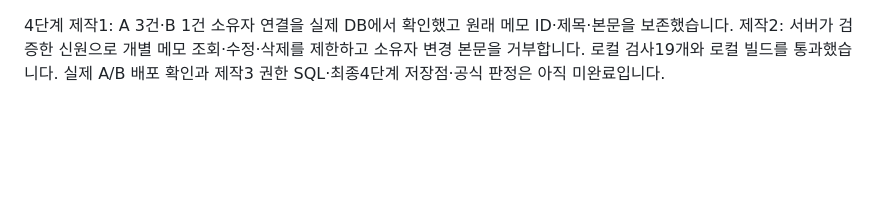
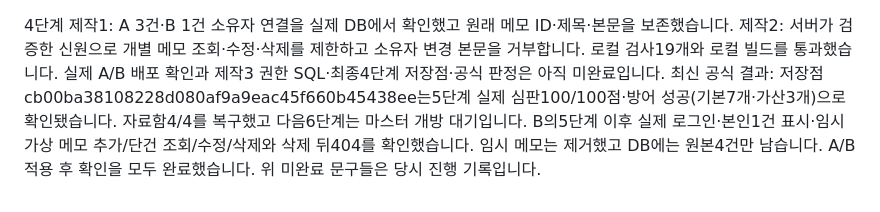
Before and after one commit to PeterAhnn/choi-bujang-secret-vault, a Markdown page: README.md, the part around the change. Rendered like a GitHub page; blank space fills up the shorter version.

```diff
--- a/README.md
+++ b/README.md
@@ -97,3 +97,4 @@ npm run bundle
 이번에 기존 판정·탐지·AI·위협정보·XDR 연습 코드는 변경하지 않습니다. 로컬 연습 성공을 운영 엔진 연결로 보고하지 않습니다. 오류는 첫 오류와 이번 변경을 근거로 최소 한 가지씩 수정합니다. 되돌릴 때 다른 변경·DB 자료를 보존하며 `git reset --hard`를 쓰지 않습니다.
 
 4단계 제작1: A 3건·B 1건 소유자 연결을 실제 DB에서 확인했고 원래 메모 ID·제목·본문을 보존했습니다. 제작2: 서버가 검증한 신원으로 개별 메모 조회·수정·삭제를 제한하고 소유자 변경 본문을 거부합니다. 로컬 검사19개와 로컬 빌드를 통과했습니다. 실제 A/B 배포 확인과 제작3 권한 SQL·최종4단계 저장점·공식 판정은 아직 미완료입니다.
+최신 공식 결과: 저장점cb00ba38108228d080af9a9eac45f660b45438ee는5단계 실제 심판100/100점·방어 성공(기본7개·가산3개)으로 확인됐습니다. 자료함4/4를 복구했고 다음6단계는 마스터 개방 대기입니다. B의5단계 이후 실제 로그인·본인1건 표시·임시 가상 메모 추가/단건 조회/수정/삭제와 삭제 뒤404를 확인했습니다. 임시 메모는 제거했고 DB에는 원본4건만 남습니다. A/B 적용 후 확인을 모두 완료했습니다. 위 미완료 문구들은 당시 진행 기록입니다.
```
Also changed, not shown: docs/DEFENSE-STEP-05.md (+3 -0 lines).
